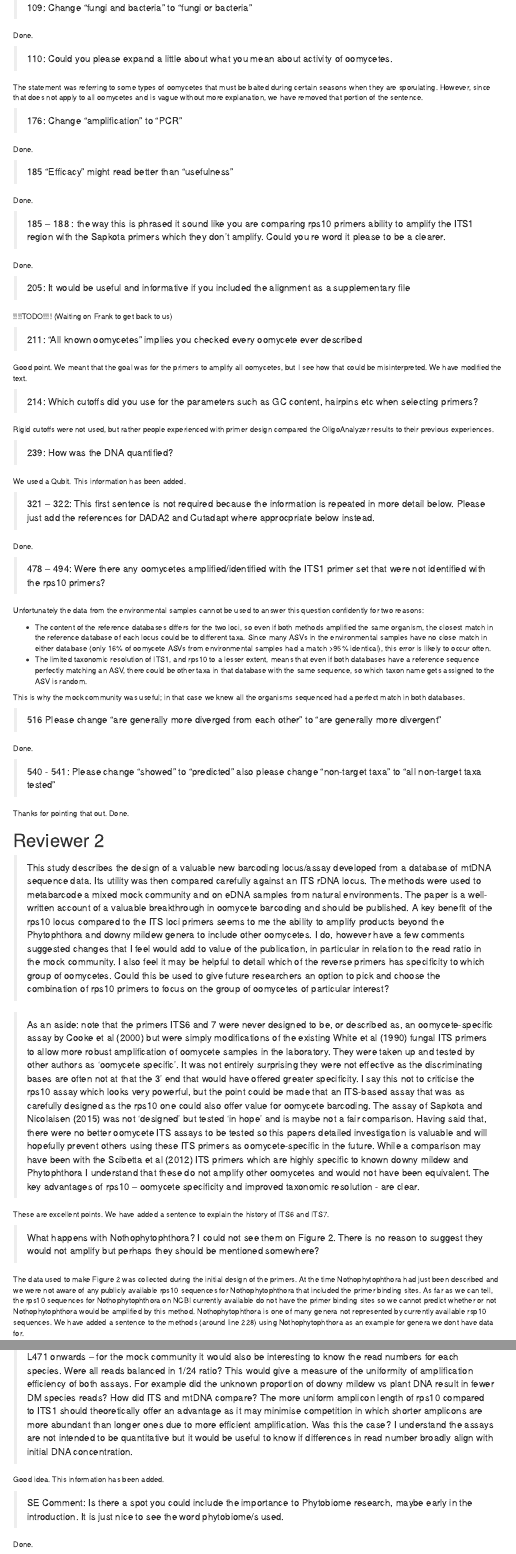
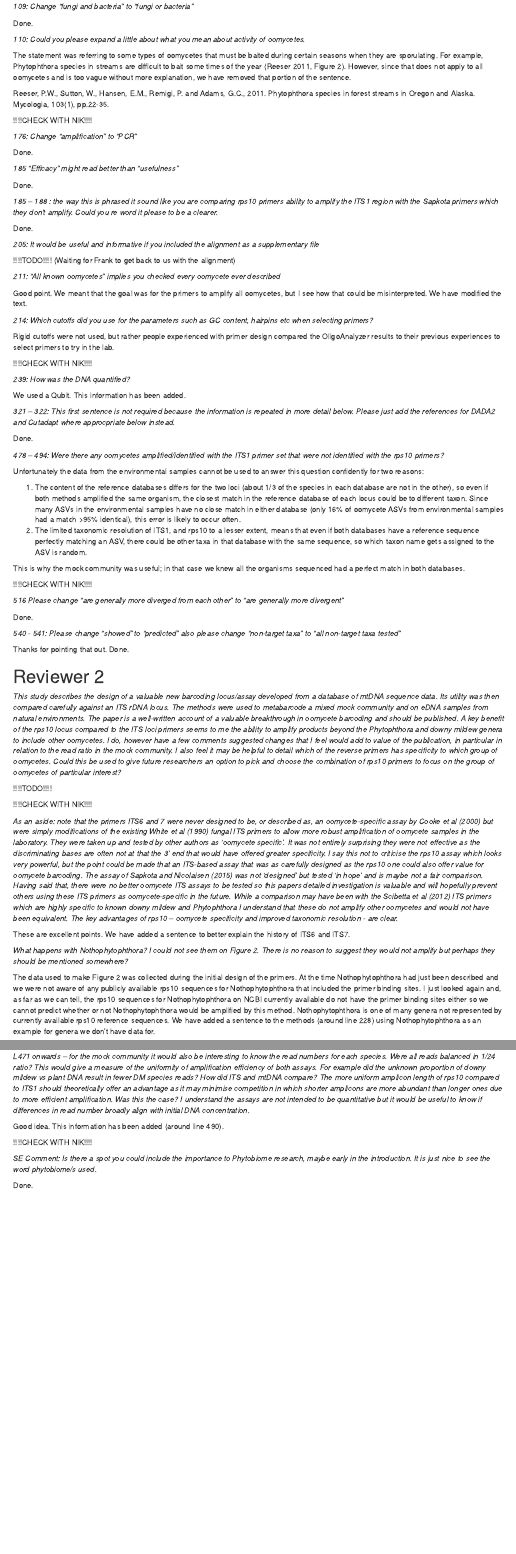
Before and after one commit to grunwaldlab/rps10_barcode, an R Markdown document (publication/reviewer_response.Rmd): the page in a window 1100 px wide, from 460 px down before the commit and from 310 px down after it, so that both start at the same text, and a second part further down, joined at a grey line. Rendered offline with R 4.5, knitr and Pandoc, with nearby package versions; drawn as R Markdown's standard HTML page in place of the format the file asks for.

Commit message:
update reveiew response from thumb drive

```diff
--- a/publication/reviewer_response.Rmd
+++ b/publication/reviewer_response.Rmd
@@ -21,62 +25,71 @@ Done.
 
 Done.
 
-> 109: Change “fungi and bacteria” to “fungi or bacteria”
+*109: Change “fungi and bacteria” to “fungi or bacteria”*
 
 Done.
 
-> 110: Could you please expand a little about what you mean about activity of oomycetes.
+*110: Could you please expand a little about what you mean about activity of oomycetes.*
 
 The statement was referring to some types of oomycetes that must be baited during certain seasons when they are sporulating.
-However, since that does not apply to all oomycetes and is vague without more explanation, we have removed that portion of the sentence.
+For example, Phytophthora species in streams are difficult to bait some times of the year (Reeser 2011, Figure 2).
+However, since that does not apply to all oomycetes and is too vague without more explanation, we have removed that portion of the sentence.
 
-> 176: Change “amplification” to “PCR”
+Reeser, P.W., Sutton, W., Hansen, E.M., Remigi, P. and Adams, G.C., 2011. Phytophthora species in forest streams in Oregon and Alaska. Mycologia, 103(1), pp.22-35.
+
+!!!!CHECK WITH NIK!!!!
+
+*176: Change “amplification” to “PCR”*
 
 Done.
 
-> 185 “Efficacy” might read better than “usefulness”
+*185 “Efficacy” might read better than “usefulness”*
 
 Done.
 
-> 185 – 188 : the way this is phrased it sound like you are comparing rps10 primers ability to amplify the ITS1 region with the Sapkota primers which they don’t amplify. Could you re word it please to be a clearer.
+*185 – 188 : the way this is phrased it sound like you are comparing rps10 primers ability to amplify the ITS1 region with the Sapkota primers which they don’t amplify. Could you re word it please to be a clearer.*
 
 Done.
 
-> 205: It would be useful and informative if you included the alignment as a supplementary file
+*205: It would be useful and informative if you included the alignment as a supplementary file*
 
-!!!!TODO!!!! (Waiting on Frank to get back to us)
+!!!!TODO!!!! (Waiting for Frank to get back to us with the alignment)
 
-> 211: “All known oomycetes” implies you checked every oomycete ever described
+*211: “All known oomycetes” implies you checked every oomycete ever described*
 
 Good point. We meant that the goal was for the primers to amplify all oomycetes, but I see how that could be misinterpreted.
 We have modified the text.
 
-> 214: Which cutoffs did you use for the parameters such as GC content, hairpins etc when selecting primers?
+*214: Which cutoffs did you use for the parameters such as GC content, hairpins etc when selecting primers?*
 
-Rigid cutoffs were not used, but rather people experienced with primer design compared the OligoAnalyzer results to their previous experiences.
+Rigid cutoffs were not used, but rather people experienced with primer design compared the OligoAnalyzer results to their previous experiences to select primers to try in the lab.
 
-> 239: How was the DNA quantified?
+!!!!CHECK WITH NIK!!!!
+
+*239: How was the DNA quantified?*
 
 We used a Qubit. This information has been added.
 
-> 321 – 322: This first sentence is not required because the information is repeated in more detail below. Please just add the references for DADA2 and Cutadapt where approcpriate below instead.
+*321 – 322: This first sentence is not required because the information is repeated in more detail below. Please just add the references for DADA2 and Cutadapt where approcpriate below instead.*
 
 Done.
 
-> 478 – 494: Were there any oomycetes amplified/identified with the ITS1 primer set that were not identified with the rps10 primers?
+*478 – 494: Were there any oomycetes amplified/identified with the ITS1 primer set that were not identified with the rps10 primers?*
 
 Unfortunately the data from the environmental samples cannot be used to answer this question confidently for two reasons:
 
-* The content of the reference databases differs for the two loci, so even if both methods amplified the same organism, the closest match in the reference database of each locus could be to different taxa. Since many ASVs in the environmental samples have no close match in either database (only 16% of oomycete ASVs from environmental samples had a match >95% identical), this error is likely to occur often.
-* The limited taxonomic resolution of ITS1, and rps10 to a lesser extent, means that even if both databases have a reference sequence perfectly matching an ASV, there could be other taxa in that database with the same sequence, so which taxon name gets assigned to the ASV is random.
+1. The content of the reference databases differs for the two loci (about 1/3 of the species in each database are not in the other), so even if both methods amplified the same organism, the closest match in the reference database of each locus could be to different taxon. Since many ASVs in the environmental samples have no close match in either database (only 16% of oomycete ASVs from environmental samples had a match >95% identical), this error is likely to occur often.
+1. The limited taxonomic resolution of ITS1, and rps10 to a lesser extent, means that even if both databases have a reference sequence perfectly matching an ASV, there could be other taxa in that database with the same sequence, so which taxon name gets assigned to the ASV is random.
 
 This is why the mock community was useful; in that case we knew all the organisms sequenced had a perfect match in both databases.
 
-> 516 Please change “are generally more diverged from each other” to “are generally more divergent”
+!!!!CHECK WITH NIK!!!!
+
+*516 Please change “are generally more diverged from each other” to “are generally more divergent”*
 
 Done.
 
-> 540 - 541: Please change “showed” to “predicted” also please change “non-target taxa” to “all non-target taxa tested”
+*540 - 541: Please change “showed” to “predicted” also please change “non-target taxa” to “all non-target taxa tested”*
 
 Thanks for pointing that out. Done.
 
@@ -85,18 +98,22 @@ Thanks for pointing that out. Done.
 
 # Reviewer 2
 
-> This study describes the design of a valuable new barcoding locus/assay developed from a database of mtDNA sequence data. Its utility was then compared carefully against an ITS rDNA locus. The methods were used to metabarcode a mixed mock community and on eDNA samples from natural environments. The paper is a well-written account of a valuable breakthrough in oomycete barcoding and should be published.  A key benefit of the rps10 locus compared to the ITS loci primers seems to me the ability to amplify products beyond the Phytophthora and downy mildew genera to include other oomycetes.  I do, however have a few comments suggested changes that I feel would add to value of the publication, in particular in relation to the read ratio in the mock community.  I also feel it may be helpful to detail which of the reverse primers has specificity to which group of oomycetes. Could this be used to give future researchers an option to pick and choose the combination of rps10 primers to focus on the group of oomycetes of particular interest?
+*This study describes the design of a valuable new barcoding locus/assay developed from a database of mtDNA sequence data. Its utility was then compared carefully against an ITS rDNA locus. The methods were used to metabarcode a mixed mock community and on eDNA samples from natural environments. The paper is a well-written account of a valuable breakthrough in oomycete barcoding and should be published.  A key benefit of the rps10 locus compared to the ITS loci primers seems to me the ability to amplify products beyond the Phytophthora and downy mildew genera to include other oomycetes.  I do, however have a few comments suggested changes that I feel would add to value of the publication, in particular in relation to the read ratio in the mock community.  I also feel it may be helpful to detail which of the reverse primers has specificity to which group of oomycetes. Could this be used to give future researchers an option to pick and choose the combination of rps10 primers to focus on the group of oomycetes of particular interest?*
 
-> As an aside: note that the primers ITS6 and 7 were never designed to be, or described as, an oomycete-specific assay by Cooke et al (2000) but were simply modifications of the existing White et al (1990) fungal ITS primers to allow more robust amplification of oomycete samples in the laboratory. They were taken up and tested by other authors as ‘oomycete specific’. It was not entirely surprising they were not effective as the discriminating bases are often not at that the 3’ end that would have offered greater specificity.  I say this not to criticise the rps10 assay which looks very powerful, but the point could be made that an ITS-based assay that was as carefully designed as the rps10 one could also offer value for oomycete barcoding.  The assay of Sapkota and Nicolaisen (2015) was not ‘designed’ but tested ‘in hope’ and is maybe not a fair comparison. Having said that, there were no better oomycete ITS assays to be tested so this papers detailed investigation is valuable and will hopefully prevent others using these ITS primers as oomycete-specific in the future. While a comparison may have been with the Scibetta et al (2012) ITS primers which are highly specific to known downy mildew and Phytophthora I understand that these do not amplify other oomycetes and would not have been equivalent. The key advantages of rps10 – oomycete specificity and improved taxonomic resolution - are clear.
+!!!!TODO!!!!
+
+!!!!CHECK WITH NIK!!!!
+
+*As an aside: note that the primers ITS6 and 7 were never designed to be, or described as, an oomycete-specific assay by Cooke et al (2000) but were simply modifications of the existing White et al (1990) fungal ITS primers to allow more robust amplification of oomycete samples in the laboratory. They were taken up and tested by other authors as ‘oomycete specific’. It was not entirely surprising they were not effective as the discriminating bases are often not at that the 3’ end that would have offered greater specificity.  I say this not to criticise the rps10 assay which looks very powerful, but the point could be made that an ITS-based assay that was as carefully designed as the rps10 one could also offer value for oomycete barcoding.  The assay of Sapkota and Nicolaisen (2015) was not ‘designed’ but tested ‘in hope’ and is maybe not a fair comparison. Having said that, there were no better oomycete ITS assays to be tested so this papers detailed investigation is valuable and will hopefully prevent others using these ITS primers as oomycete-specific in the future. While a comparison may have been with the Scibetta et al (2012) ITS primers which are highly specific to known downy mildew and Phytophthora I understand that these do not amplify other oomycetes and would not have been equivalent. The key advantages of rps10 – oomycete specificity and improved taxonomic resolution - are clear.*
 
 These are excellent points.
-We have added a sentence to explain the history of ITS6 and ITS7.
+We have added a sentence to better explain the history of ITS6 and ITS7.
 
-> What happens with Nothophytophthora? I could not see them on Figure 2. There is no reason to suggest they would not amplify but perhaps they should be mentioned somewhere?
+*What happens with Nothophytophthora? I could not see them on Figure 2. There is no reason to suggest they would not amplify but perhaps they should be mentioned somewhere?*
 
 The data used to make Figure 2 was collected during the initial design of the primers.
 At the time Nothophytophthora had just been described and we were not aware of any publicly available rps10 sequences for Nothophytophthora that included the primer binding sites.
-As far as we can tell, the rps10 sequences for Nothophytophthora on NCBI currently available do not have the primer binding sites so we cannot predict whether or not Nothophytophthora would be amplified by this method.
-Nothophytophthora is one of many genera not represented by currently available rsp10 sequences.
-We have added a sentence to the methods (around line 228) using Nothophytophthora as an example for genera we dont have data for.
+I just looked again and, as far as we can tell, the rps10 sequences for Nothophytophthora on NCBI currently available do not have the primer binding sites either so we cannot predict whether or not Nothophytophthora would be amplified by this method.
+Nothophytophthora is one of many genera not represented by currently available rps10 reference sequences.
+We have added a sentence to the methods (around line 228) using Nothophytophthora as an example for genera we don't have data for.
 
@@ -126,10 +145,12 @@ Another reviewer suggested "efficacy" and we used that, but thanks for the sugge
 
 Done.
 
-> L471 onwards – for the mock community it would also be interesting to know the read numbers for each species. Were all reads balanced in 1/24 ratio? This would give a measure of the uniformity of amplification efficiency of both assays.  For example did the unknown proportion of downy mildew vs plant DNA result in fewer DM species reads? How did ITS and mtDNA compare? The more uniform amplicon length of rps10 compared to ITS1 should theoretically offer an advantage as it may minimise competition in which shorter amplicons are more abundant than longer ones due to more efficient amplification. Was this the case? I understand the assays are not intended to be quantitative but it would be useful to know if differences in read number broadly align with initial DNA concentration.
+*L471 onwards – for the mock community it would also be interesting to know the read numbers for each species. Were all reads balanced in 1/24 ratio? This would give a measure of the uniformity of amplification efficiency of both assays.  For example did the unknown proportion of downy mildew vs plant DNA result in fewer DM species reads? How did ITS and mtDNA compare? The more uniform amplicon length of rps10 compared to ITS1 should theoretically offer an advantage as it may minimise competition in which shorter amplicons are more abundant than longer ones due to more efficient amplification. Was this the case? I understand the assays are not intended to be quantitative but it would be useful to know if differences in read number broadly align with initial DNA concentration.*
 
-Good idea. This information has been added.
+Good idea. This information has been added (around line 490).
 
-> SE Comment: Is there a spot you could include the importance to Phytobiome research, maybe early in the introduction. It is just nice to see the word phytobiome/s used.
+!!!!CHECK WITH NIK!!!!
+
+*SE Comment: Is there a spot you could include the importance to Phytobiome research, maybe early in the introduction. It is just nice to see the word phytobiome/s used.*
 
 Done.
```
Also changed, not shown: publication/reviewer_response.Rmd (32 more changed lines).
